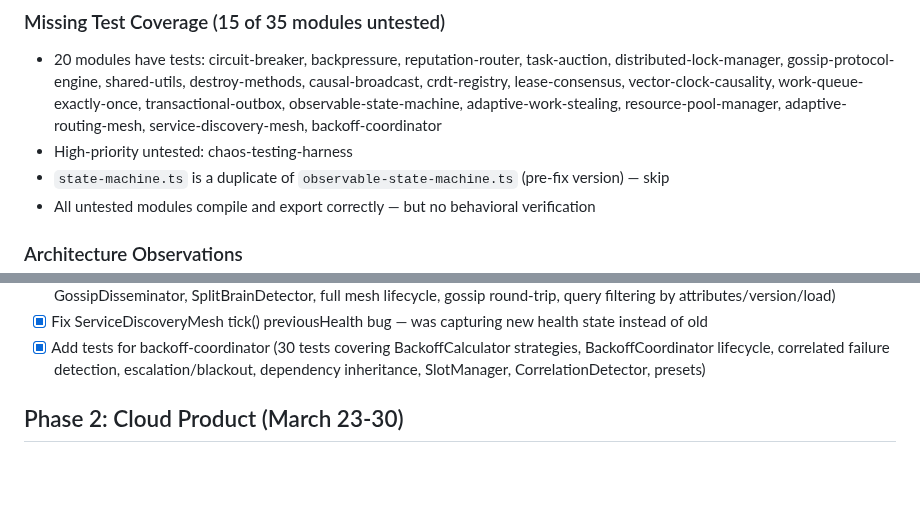
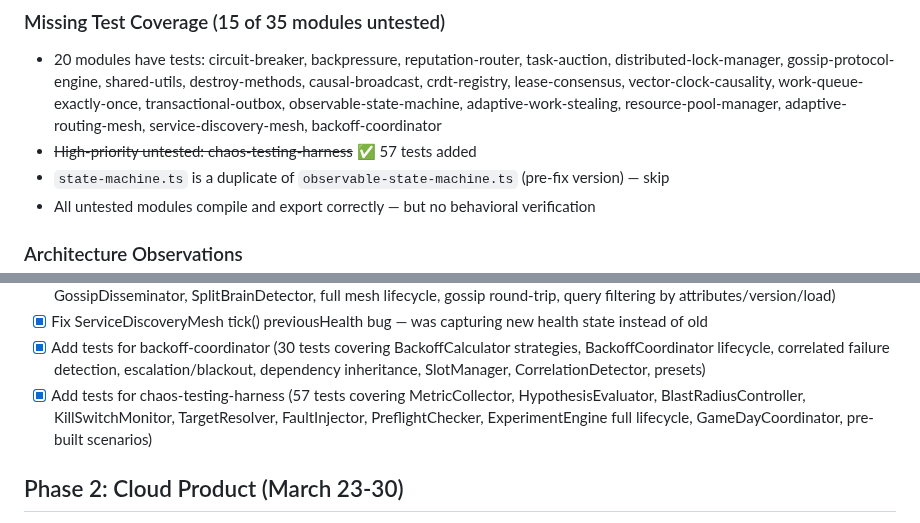
Before and after one commit to ApextheBoss/tensegrity, a Markdown page: BUILD-PLAN.md, 2 parts joined by grey strips. Rendered like a GitHub page; blank space fills up the shorter version.

Commit message:
docs: update BUILD-PLAN with chaos-testing-harness completion

```diff
--- a/BUILD-PLAN.md
+++ b/BUILD-PLAN.md
@@ -95,7 +95,7 @@ Priority: Make the core modules ACTUALLY WORK and prove it.
 
 ### Missing Test Coverage (15 of 35 modules untested)
 - 20 modules have tests: circuit-breaker, backpressure, reputation-router, task-auction, distributed-lock-manager, gossip-protocol-engine, shared-utils, destroy-methods, causal-broadcast, crdt-registry, lease-consensus, vector-clock-causality, work-queue-exactly-once, transactional-outbox, observable-state-machine, adaptive-work-stealing, resource-pool-manager, adaptive-routing-mesh, service-discovery-mesh, backoff-coordinator
-- High-priority untested: chaos-testing-harness
+- ~~High-priority untested: chaos-testing-harness~~ ✅ 57 tests added
 - `state-machine.ts` is a duplicate of `observable-state-machine.ts` (pre-fix version) — skip
 - All untested modules compile and export correctly — but no behavioral verification
 
@@ -131,6 +131,7 @@ Priority: Make the core modules ACTUALLY WORK and prove it.
 - [x] Add tests for service-discovery-mesh (41 tests covering LocalRegistry, HealthChecker, LocalityScorer, WatchManager, GossipDisseminator, SplitBrainDetector, full mesh lifecycle, gossip round-trip, query filtering by attributes/version/load)
 - [x] Fix ServiceDiscoveryMesh tick() previousHealth bug — was capturing new health state instead of old
 - [x] Add tests for backoff-coordinator (30 tests covering BackoffCalculator strategies, BackoffCoordinator lifecycle, correlated failure detection, escalation/blackout, dependency inheritance, SlotManager, CorrelationDetector, presets)
+- [x] Add tests for chaos-testing-harness (57 tests covering MetricCollector, HypothesisEvaluator, BlastRadiusController, KillSwitchMonitor, TargetResolver, FaultInjector, PreflightChecker, ExperimentEngine full lifecycle, GameDayCoordinator, pre-built scenarios)
 
 ## Phase 2: Cloud Product (March 23-30)
 - [ ] Design Tensegrity Cloud API — agents connect via WebSocket, cloud handles coordination
```
